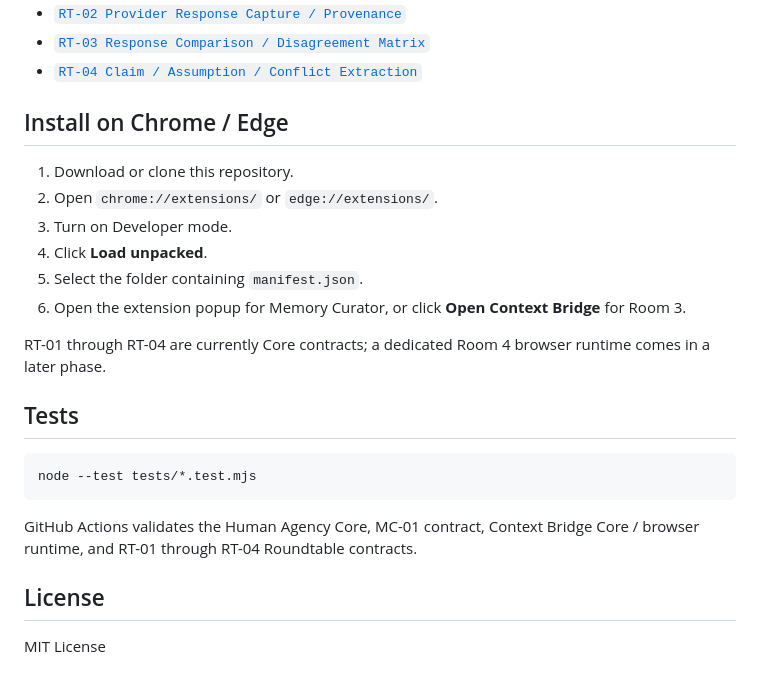
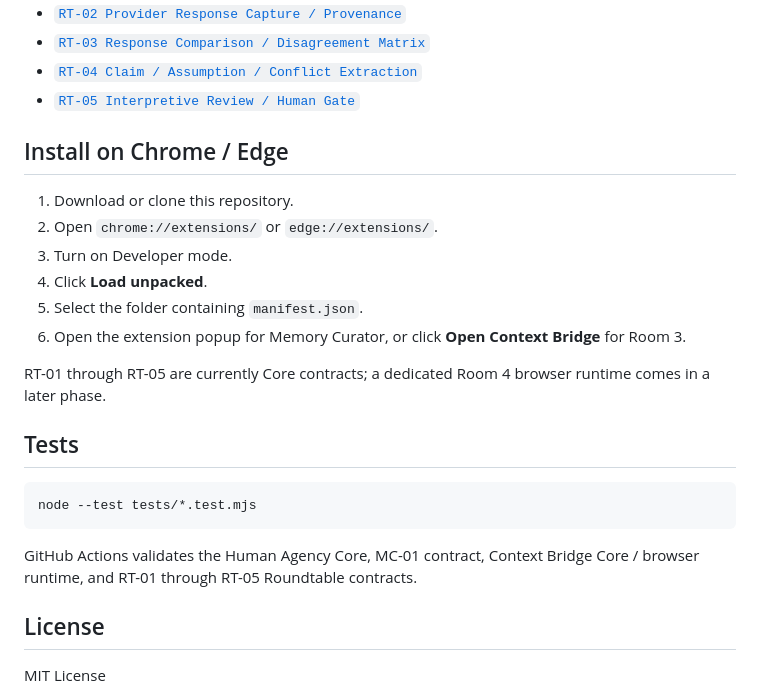
Before and after one commit to sniioka5127-alt/zen-lamp-memory-curator-extension, a Markdown page: README.md, the part around one of its changes. Drawn GitHub-style.

````diff
--- a/README.md
+++ b/README.md
@@ -154,6 +183,7 @@ The shared foundation includes:
 - [`RT-02 Provider Response Capture / Provenance`](docs/RT02_PROVIDER_RESPONSE_CAPTURE_v0.1.md)
 - [`RT-03 Response Comparison / Disagreement Matrix`](docs/RT03_RESPONSE_COMPARISON_MATRIX_v0.1.md)
 - [`RT-04 Claim / Assumption / Conflict Extraction`](docs/RT04_CLAIM_ASSUMPTION_CONFLICT_EXTRACTION_v0.1.md)
+- [`RT-05 Interpretive Review / Human Gate`](docs/RT05_INTERPRETIVE_REVIEW_HUMAN_GATE_v0.1.md)
 
 ## Install on Chrome / Edge
 
@@ -164,7 +194,7 @@ The shared foundation includes:
 5. Select the folder containing `manifest.json`.
 6. Open the extension popup for Memory Curator, or click **Open Context Bridge** for Room 3.
 
-RT-01 through RT-04 are currently Core contracts; a dedicated Room 4 browser runtime comes in a later phase.
+RT-01 through RT-05 are currently Core contracts; a dedicated Room 4 browser runtime comes in a later phase.
 
 ## Tests
 
@@ -172,7 +202,7 @@ RT-01 through RT-04 are currently Core contracts; a dedicated Room 4 browser run
 node --test tests/*.test.mjs
 ```
 
-GitHub Actions validates the Human Agency Core, MC-01 contract, Context Bridge Core / browser runtime, and RT-01 through RT-04 Roundtable contracts.
+GitHub Actions validates the Human Agency Core, MC-01 contract, Context Bridge Core / browser runtime, and RT-01 through RT-05 Roundtable contracts.
 
 ## License
 
````
Also changed, not shown: other parts of README.md (+32 -3 lines).
